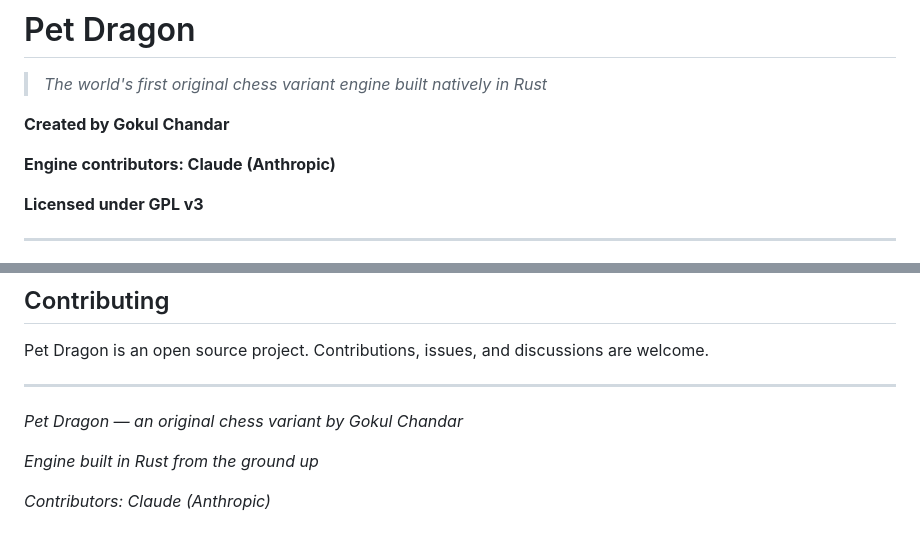
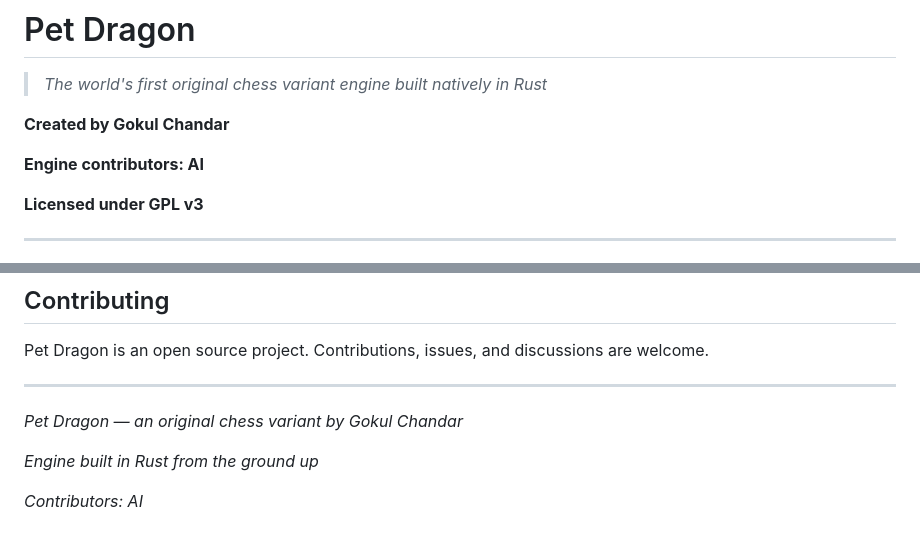
Before and after one commit to g-c-3/pet-dragon, a Markdown page: README.md, 2 parts joined by grey strips. GitHub-like rendering.

```diff
--- a/README.md
+++ b/README.md
@@ -8,7 +8,7 @@
 
 **Created by Gokul Chandar**
 
-**Engine contributors: Claude (Anthropic)**
+**Engine contributors: AI**
 
 **Licensed under GPL v3**
 
@@ -176,4 +176,4 @@ discussions are welcome.
 
 *Engine built in Rust from the ground up*
 
-*Contributors: Claude (Anthropic)*
+*Contributors: AI*
```
